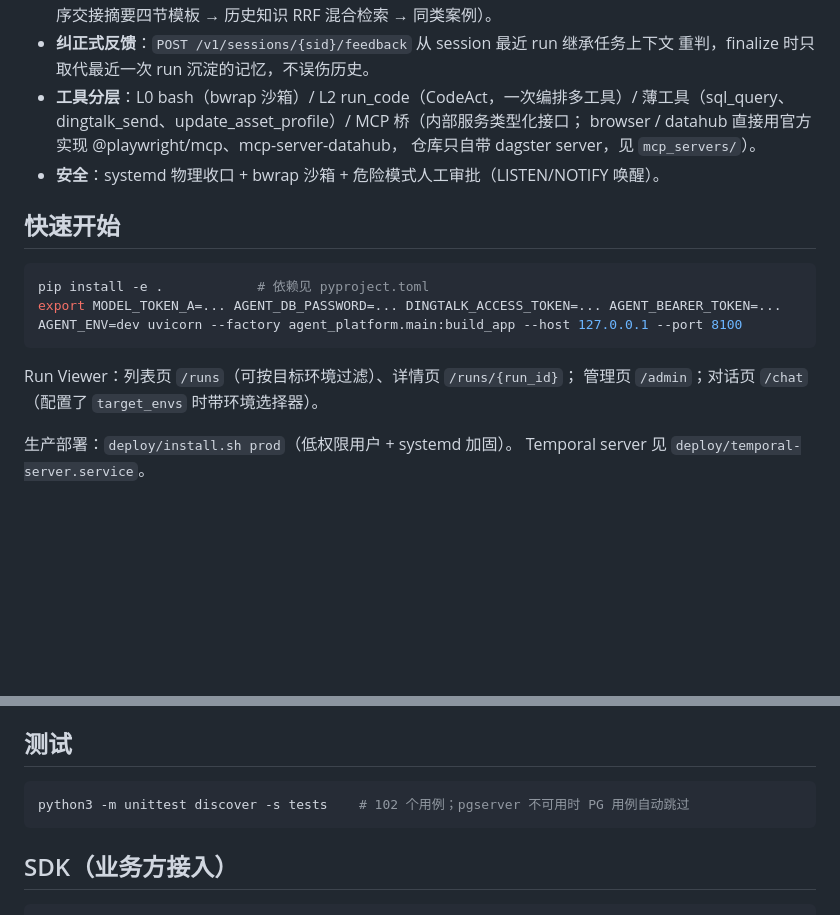
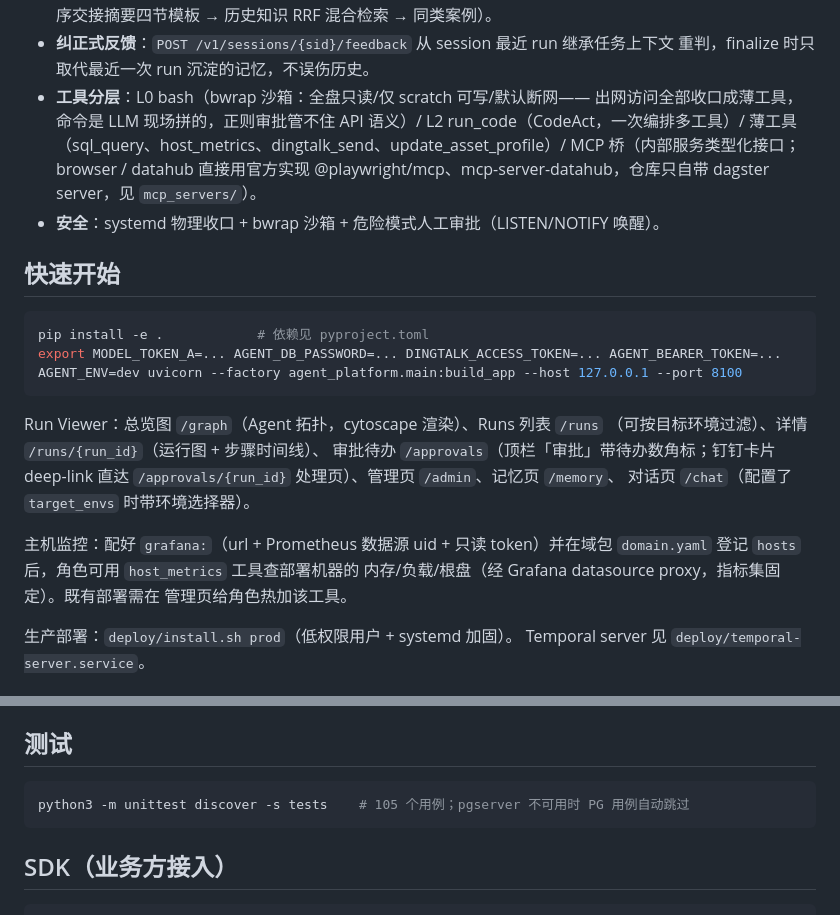
Before and after one commit to henfengli/vision-agents, a Markdown page: README.md, 2 parts joined by grey strips. Rendered like a GitHub page; blank space fills up the shorter version.

````diff
--- a/README.md
+++ b/README.md
@@ -41,10 +41,12 @@ agent 层  DeepAgents 装配（roles/engine）+ 人工审批（approvals）+ 工
   （资产档案逐字保留 → 前序交接摘要四节模板 → 历史知识 RRF 混合检索 → 同类案例）。
 - **纠正式反馈**：`POST /v1/sessions/{sid}/feedback` 从 session 最近 run 继承任务上下文
   重判，finalize 时只取代最近一次 run 沉淀的记忆，不误伤历史。
-- **工具分层**：L0 bash（bwrap 沙箱）/ L2 run_code（CodeAct，一次编排多工具）/
-  薄工具（sql_query、dingtalk_send、update_asset_profile）/ MCP 桥（内部服务类型化接口；
-  browser / datahub 直接用官方实现 @playwright/mcp、mcp-server-datahub，
-  仓库只自带 dagster server，见 `mcp_servers/`）。
+- **工具分层**：L0 bash（bwrap 沙箱：全盘只读/仅 scratch 可写/默认断网——
+  出网访问全部收口成薄工具，命令是 LLM 现场拼的，正则审批管不住 API 语义）/
+  L2 run_code（CodeAct，一次编排多工具）/
+  薄工具（sql_query、host_metrics、dingtalk_send、update_asset_profile）/
+  MCP 桥（内部服务类型化接口；browser / datahub 直接用官方实现
+  @playwright/mcp、mcp-server-datahub，仓库只自带 dagster server，见 `mcp_servers/`）。
 - **安全**：systemd 物理收口 + bwrap 沙箱 + 危险模式人工审批（LISTEN/NOTIFY 唤醒）。
 
 ## 快速开始
@@ -55,8 +57,16 @@ export MODEL_TOKEN_A=... AGENT_DB_PASSWORD=... DINGTALK_ACCESS_TOKEN=... AGENT_B
 AGENT_ENV=dev uvicorn --factory agent_platform.main:build_app --host 127.0.0.1 --port 8100
 ```
 
-Run Viewer：列表页 `/runs`（可按目标环境过滤）、详情页 `/runs/{run_id}`；
-管理页 `/admin`；对话页 `/chat`（配置了 `target_envs` 时带环境选择器）。
+Run Viewer：总览图 `/graph`（Agent 拓扑，cytoscape 渲染）、Runs 列表 `/runs`
+（可按目标环境过滤）、详情 `/runs/{run_id}`（运行图 + 步骤时间线）、
+审批待办 `/approvals`（顶栏「审批」带待办数角标；钉钉卡片 deep-link 直达
+`/approvals/{run_id}` 处理页）、管理页 `/admin`、记忆页 `/memory`、
+对话页 `/chat`（配置了 `target_envs` 时带环境选择器）。
+
+主机监控：配好 `grafana:`（url + Prometheus 数据源 uid + 只读 token）并在域包
+`domain.yaml` 登记 `hosts` 后，角色可用 `host_metrics` 工具查部署机器的
+内存/负载/根盘（经 Grafana datasource proxy，指标集固定）。既有部署需在
+管理页给角色热加该工具。
 
 生产部署：`deploy/install.sh prod`（低权限用户 + systemd 加固）。
 Temporal server 见 `deploy/temporal-server.service`。
@@ -79,7 +89,7 @@ bwrap 把选中环境的配置文件 bind 到服务本来就读的固定路径
 ## 测试
 
 ```bash
-python3 -m unittest discover -s tests    # 102 个用例；pgserver 不可用时 PG 用例自动跳过
+python3 -m unittest discover -s tests    # 105 个用例；pgserver 不可用时 PG 用例自动跳过
 ```
 
 ## SDK（业务方接入）
````
Also changed, not shown: docs/设计文档.md (+31 -11 lines).
